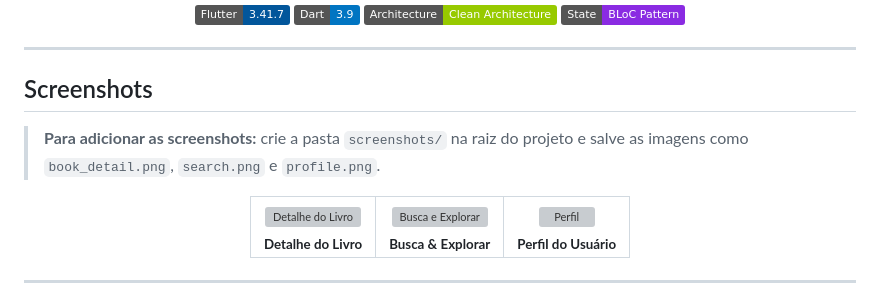
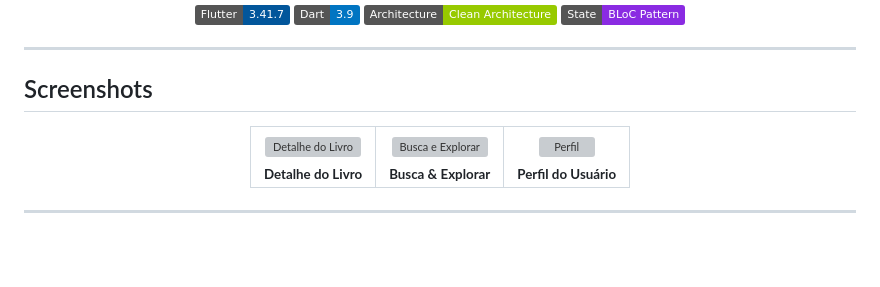
Before and after one commit to gustasl01/Library-App, a Markdown page: README.md, the part around the change. Drawn GitHub-style; badges without logos; blank space fills up the shorter version; grey boxes are pictures that could not be loaded.

Commit message:
Remove screenshot addition instructions from README
Removed instructions for adding screenshots to the project.

```diff
--- a/README.md
+++ b/README.md
@@ -14,8 +14,6 @@
 ---
 
 ## Screenshots
-
-> **Para adicionar as screenshots:** crie a pasta `screenshots/` na raiz do projeto e salve as imagens como `book_detail.png`, `search.png` e `profile.png`.
 
 <div align="center">
 
```
